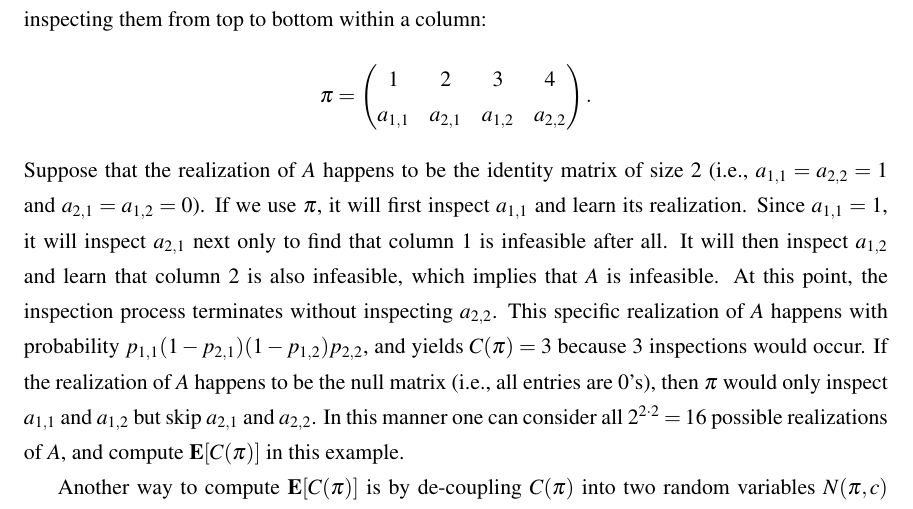
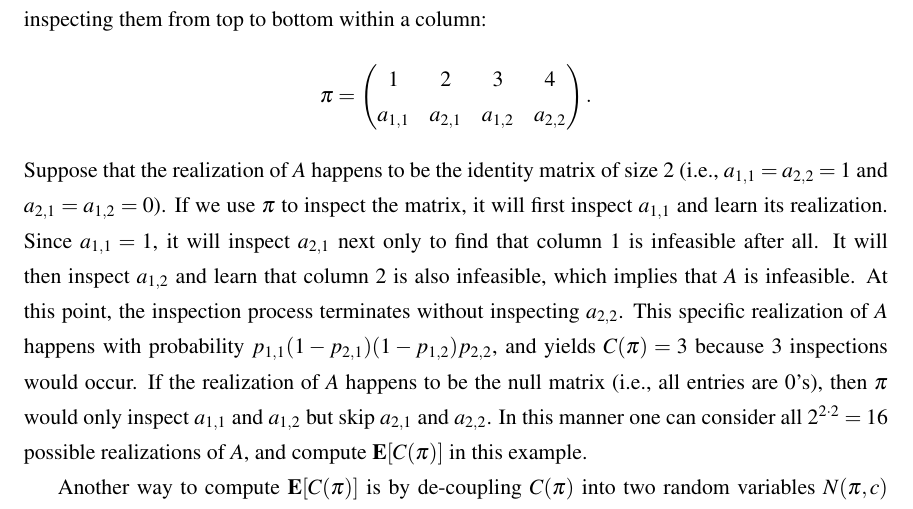
Before and after one commit to haden-tempo/thesis, a LaTeX thesis (main/thesis.tex, which reads main/300_Matrix.tex): part of page 33 of 93, cut so that both start at the same text. Compiled offline with pdfLaTeX.

Commit message:
(auto save via cron)

```diff
--- a/main/300_Matrix.tex
+++ b/main/300_Matrix.tex
@@ -90,7 +90,7 @@ Let us consider an example in which we are given a 2-by-2 matrix $A$ of Bernoull
  	a_{1,1} & a_{2,1} & a_{1,2} & a_{2,2}
  	\end{pmatrix}.
  \end{equation*}
- Suppose that the realization of $A$ happens to be the identity matrix of size $2$ (i.e., $a_{1,1} = a_{2,2} = 1$ and $a_{2,1} = a_{1,2} = 0$). If we use $\pi$, it will first inspect $a_{1,1}$ and learn its realization. Since $a_{1,1} = 1$, it will inspect $a_{2,1}$ next only to find that column $1$ is infeasible after all. It will then inspect $a_{1,2}$ and learn that column $2$ is also infeasible, which implies that $A$ is infeasible. At this point, the inspection process terminates without inspecting $a_{2,2}$.
+ Suppose that the realization of $A$ happens to be the identity matrix of size $2$ (i.e., $a_{1,1} = a_{2,2} = 1$ and $a_{2,1} = a_{1,2} = 0$). If we use $\pi$ to inspect the matrix, it will first inspect $a_{1,1}$ and learn its realization. Since $a_{1,1} = 1$, it will inspect $a_{2,1}$ next only to find that column $1$ is infeasible after all. It will then inspect $a_{1,2}$ and learn that column $2$ is also infeasible, which implies that $A$ is infeasible. At this point, the inspection process terminates without inspecting $a_{2,2}$.
  This specific realization of $A$ happens with probability $p_{1,1}(1 - p_{2,1})(1-p_{1,2})p_{2,2}$, and yields $C(\pi) = 3$ because 3 inspections would occur.
  If the realization of $A$ happens to be the null matrix (i.e., all entries are $0$'s), then $\pi$ would only inspect $a_{1,1}$ and $a_{1,2}$ but skip $a_{2,1}$ and $a_{2,2}$.  In this manner one can consider all $2^{2\cdot 2} = 16$ possible realizations of $A$, and compute $\mathbf{E}[C(\pi)]$ in this example.
 
```
